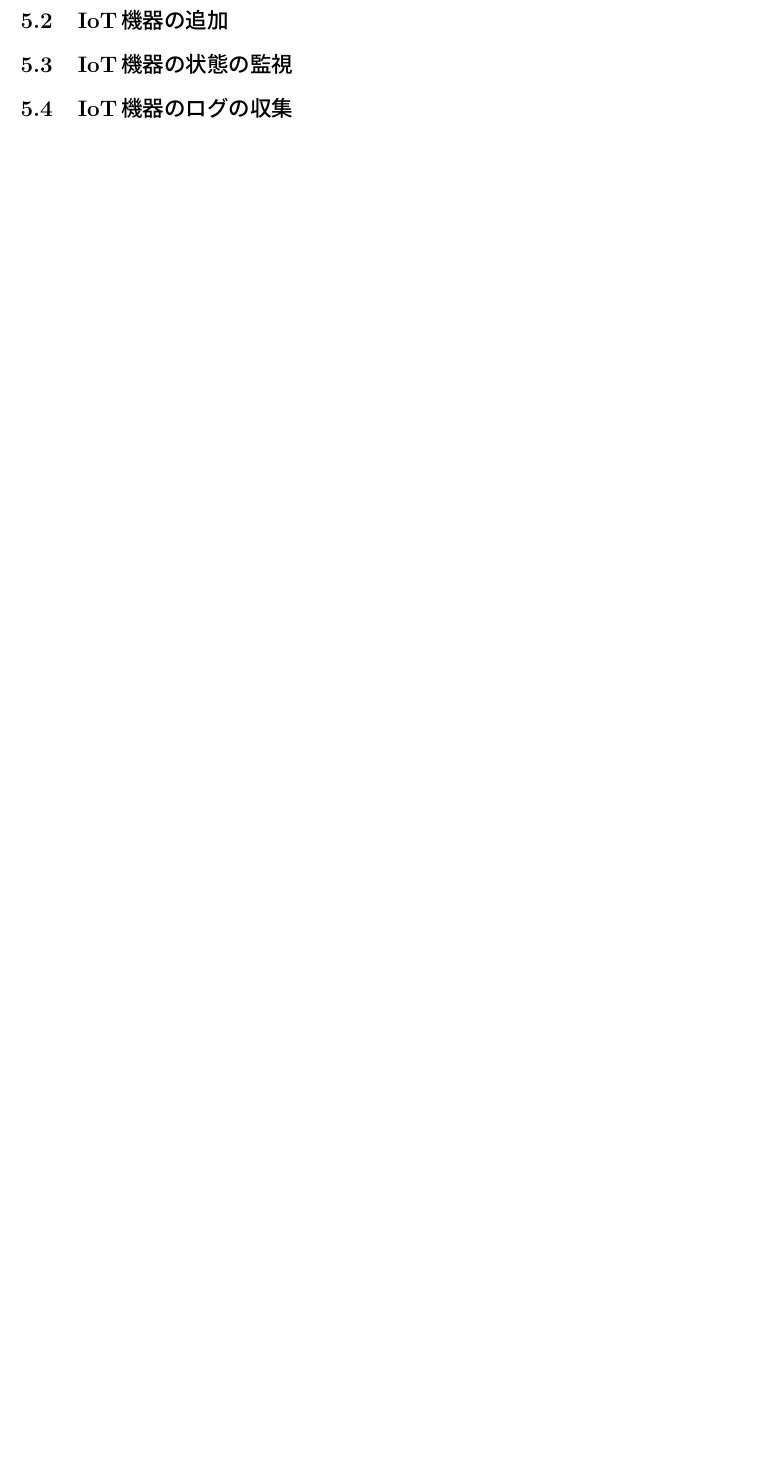
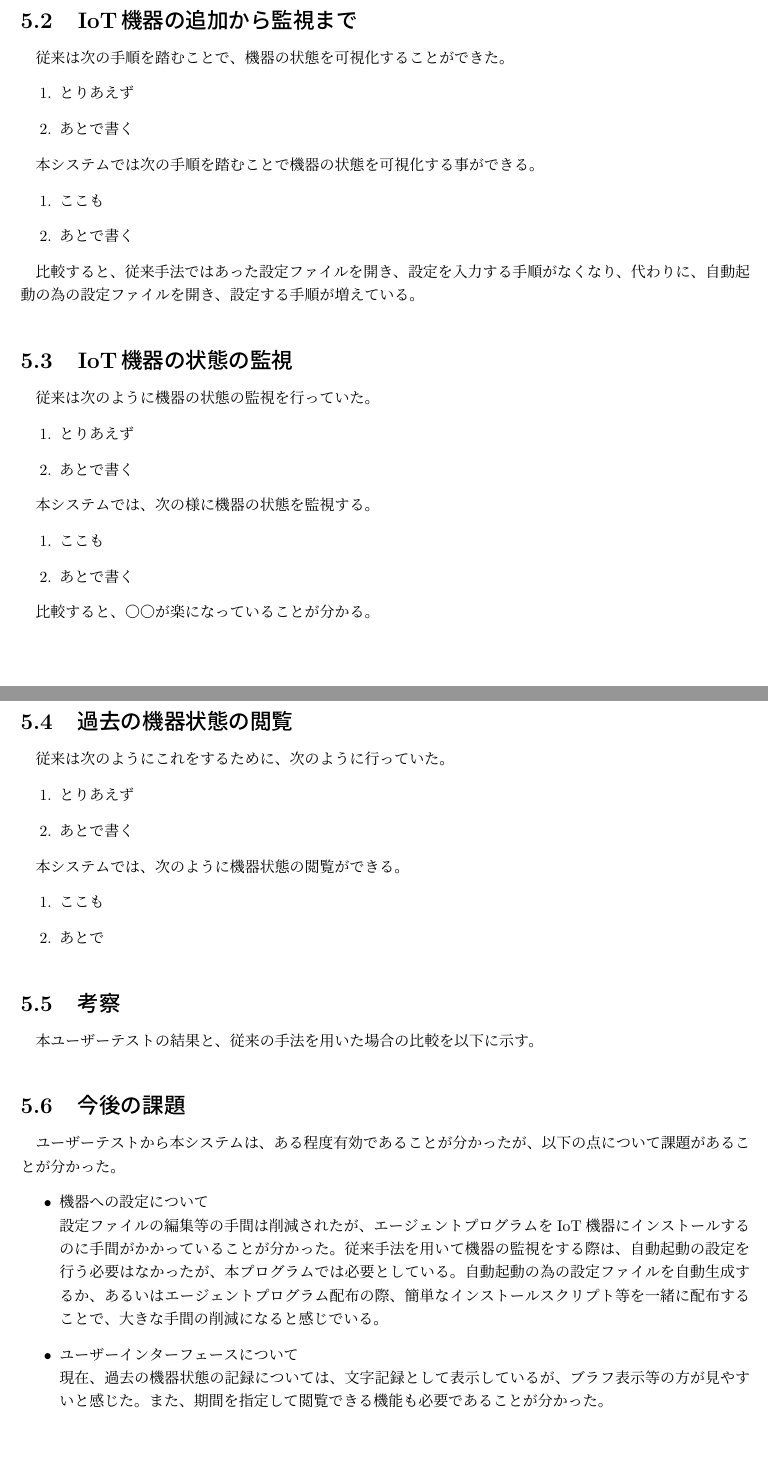
Before and after one commit to miyasakakoki/MasterThesis, a LaTeX thesis (thesis.tex, which reads evaluation.tex): part of page 24 of 27 before the commit and two parts of pages 24 and 25 of 28 after it, the two joined at a grey line, cut so that both start at the same text, the shorter picture padded with empty space. Compiled offline with pLaTeX and dvipdfmx; a LaTeX package or settings file that is missing is left out.

Commit message:
検証部分について雛形だけ書いた。

```diff
--- a/evaluation.tex
+++ b/evaluation.tex
@@ -6,4 +6,3 @@
 IoT機器には、RaspberryPiとIntelEdisonが使用されている。\\
 想定したIoTサービスは、各IoT機器から気温を集め、各地点の気温のグラフを描画するものとした。
 
-\section{IoT機器の追加}
@@ -10,4 +13,60 @@ IoT機器には、RaspberryPiとIntelEdisonが使用されている。\\
+\section{IoT機器の追加から監視まで}
+従来は次の手順を踏むことで、機器の状態を可視化することができた。
+\begin{enumerate}
+\item とりあえず
+\item あとで書く
+\end{enumerate}
+
+本システムでは次の手順を踏むことで機器の状態を可視化する事ができる。
+\begin{enumerate}
+\item ここも
+\item あとで書く
+\end{enumerate}
+
+比較すると、従来手法ではあった設定ファイルを開き、設定を入力する手順がなくなり、
+代わりに、自動起動の為の設定ファイルを開き、設定する手順が増えている。
 
 \section{IoT機器の状態の監視}
+従来は次のように機器の状態の監視を行っていた。
+\begin{enumerate}
+\item とりあえず
+\item あとで書く
+\end{enumerate}
 
-\section{IoT機器のログの収集}
+本システムでは、次の様に機器の状態を監視する。
+\begin{enumerate}
+\item ここも
+\item あとで書く
+\end{enumerate}
+
+比較すると、〇〇が楽になっていることが分かる。
+
+\section{過去の機器状態の閲覧}
+従来は次のようにこれをするために、次のように行っていた。
+\begin{enumerate}
+\item とりあえず
+\item あとで書く
+\end{enumerate}
+
+本システムでは、次のように機器状態の閲覧ができる。
+\begin{enumerate}
+\item ここも
+\item あとで
+\end{enumerate}
+
+
+\section{考察}
+本ユーザーテストの結果と、従来の手法を用いた場合の比較を以下に示す。
+
+
+\section{今後の課題}
+ユーザーテストから本システムは、ある程度有効であることが分かったが、以下の点について課題があることが分かった。
+\begin{itemize}
+\item 機器への設定について\\
+	設定ファイルの編集等の手間は削減されたが、エージェントプログラムをIoT機器にインストールするのに手間がかかっていることが分かった。
+	従来手法を用いて機器の監視をする際は、自動起動の設定を行う必要はなかったが、本プログラムでは必要としている。
+	自動起動の為の設定ファイルを自動生成するか、あるいはエージェントプログラム配布の際、簡単なインストールスクリプト等を一緒に配布することで、大きな手間の削減になると感じでいる。
+\item ユーザーインターフェースについて\\
+	現在、過去の機器状態の記録については、文字記録として表示しているが、ブラフ表示等の方が見やすいと感じた。
+	また、期間を指定して閲覧できる機能も必要であることが分かった。
+\end{itemize}
```
Also changed, not shown: thesis.pdf, evaluation.tex (6 more changed lines).
